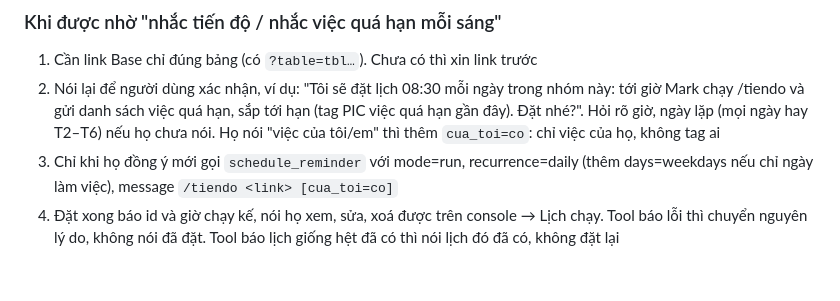
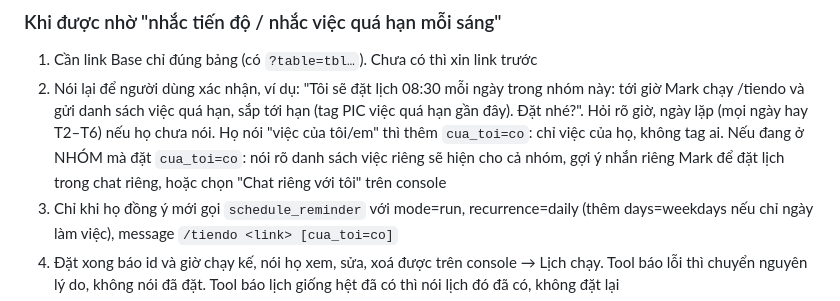
Before and after one commit to LamsonRetail/hapas_agent_social_v2, a Markdown page: skills/hop-va-ban-giao.md, the part around the change. GitHub-like rendering; blank space fills up the shorter version.

Commit message:
docs(skill): canh bao cua_toi trong nhom se hien cho ca nhom
Co-Authored-By: Claude Opus 5.5 <noreply@anthropic.com>

```diff
--- a/skills/hop-va-ban-giao.md
+++ b/skills/hop-va-ban-giao.md
@@ -219,7 +219,10 @@ Ngày có * là Mark giả định năm hiện tại. (chỉ ghi khi có ngày m
 2. Nói lại để người dùng xác nhận, ví dụ: "Tôi sẽ đặt lịch 08:30 mỗi ngày trong nhóm này:
    tới giờ Mark chạy /tiendo <link> và gửi danh sách việc quá hạn, sắp tới hạn (tag PIC
    việc quá hạn gần đây). Đặt nhé?". Hỏi rõ giờ, ngày lặp (mọi ngày hay T2–T6) nếu họ chưa
-   nói. Họ nói "việc của tôi/em" thì thêm `cua_toi=co`: chỉ việc của họ, không tag ai
+   nói. Họ nói "việc của tôi/em" thì thêm `cua_toi=co`: chỉ việc của họ, không tag ai.
+   Nếu đang ở NHÓM mà đặt `cua_toi=co`: nói rõ danh sách việc riêng sẽ hiện cho cả nhóm,
+   gợi ý nhắn riêng Mark để đặt lịch trong chat riêng, hoặc chọn "Chat riêng với tôi"
+   trên console
 3. Chỉ khi họ đồng ý mới gọi `schedule_reminder` với mode=run, recurrence=daily (thêm
    days=weekdays nếu chỉ ngày làm việc), message `/tiendo <link> [cua_toi=co]`
 4. Đặt xong báo id và giờ chạy kế, nói họ xem, sửa, xoá được trên console → Lịch chạy.
```
